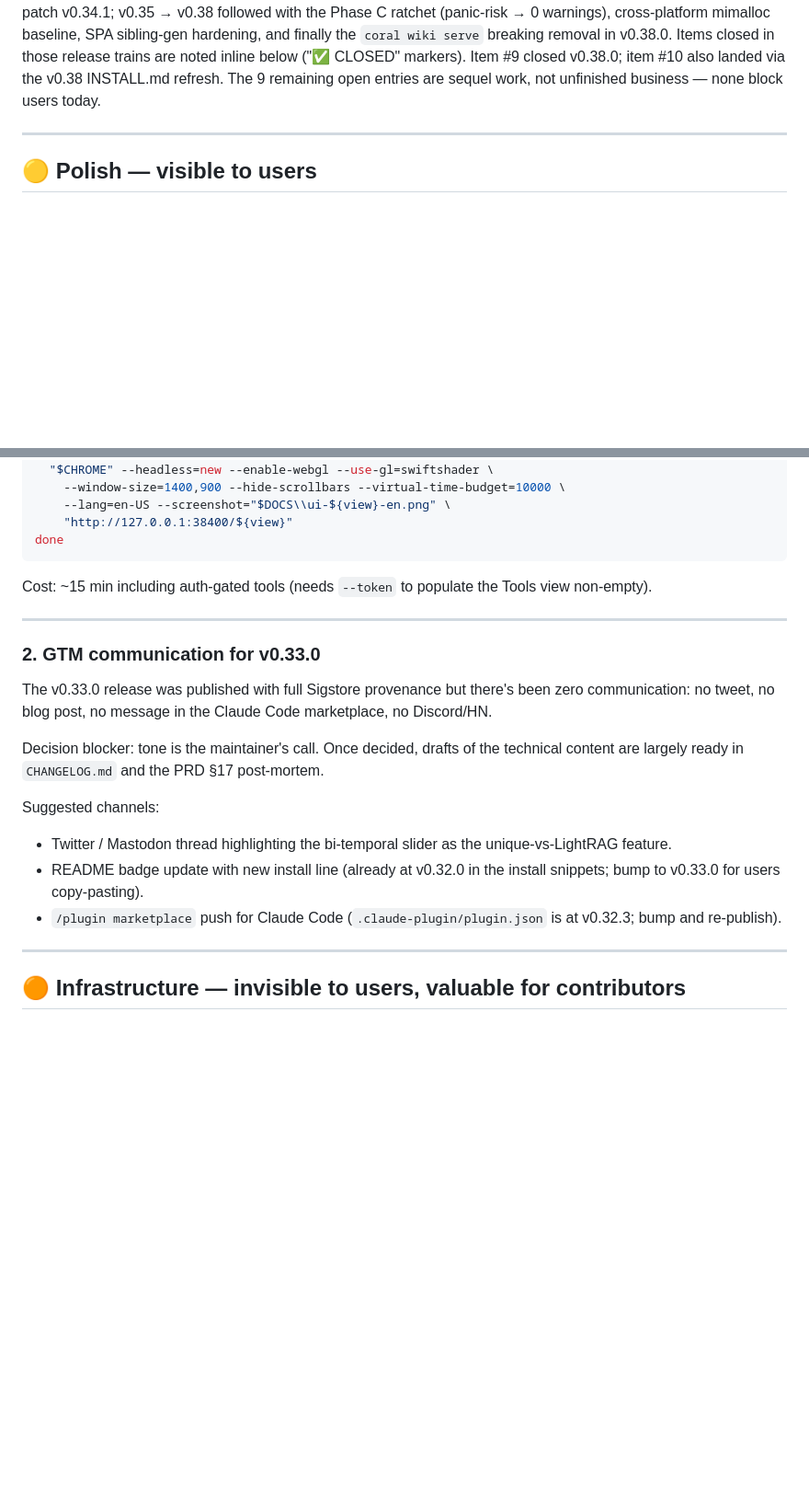
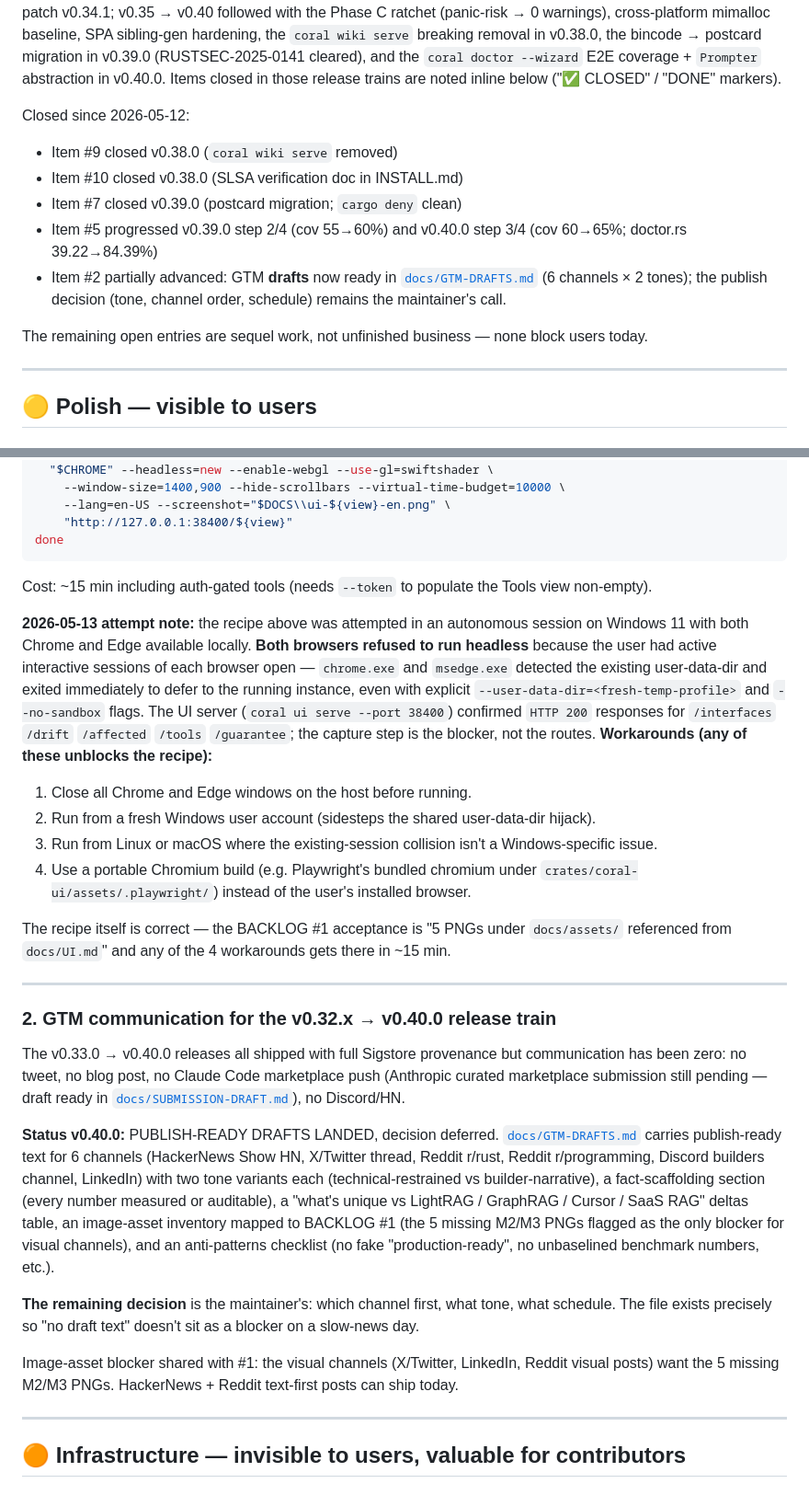
Before and after one commit to agustincbajo/Coral, a Markdown page: BACKLOG.md, 2 parts joined by grey strips. Shown at 92% size. GitHub-like rendering; blank space fills up the shorter version.

Commit message:
docs(backlog): post-v0.40.0 sweep — annotate #1 env-blocker, #2 GTM drafts, refresh closing notes
Captures what this session learned + closed without inflating any
item status beyond reality:

- Header: "Last updated 2026-05-13, post v0.40.0 release". Lists
  closures since the prior refresh (#9 wiki serve v0.38.0, #10
  SLSA doc v0.38.0, #7 postcard v0.39.0, #5 step 2/4 v0.39.0 +
  step 3/4 v0.40.0, #2 drafts ready v0.40.0).

- #1 Screenshots: empirical note from a 2026-05-13 autonomous
  attempt. The recipe is correct; the failure mode is Windows-
  specific — Chrome and Edge headless both refuse to launch when
  an interactive session of the same browser holds the user-data-
  dir, even with --user-data-dir=<fresh-temp> and --no-sandbox. The
  /interfaces /drift /affected /tools /guarantee routes all serve
  HTTP 200 from `coral ui serve --port 38400`; capture is the
  blocker. 4 workarounds documented (close browsers / fresh user /
  Linux+macOS / Playwright's bundled chromium).

- #2 GTM: status bumped from "drafts in CHANGELOG + PRD post-
  mortem" to "publish-ready drafts landed in docs/GTM-DRAFTS.md"
  (6 channels x 2 tones + fact-scaffolding + anti-patterns + image
  inventory). The remaining decision (tone / channel / schedule)
  is still the maintainer's call. Image-asset blocker explicitly
  cross-referenced to #1.

- Closing notes: bump production tag v0.38.0 -> v0.40.0; add the
  v0.39.0 cargo deny zero-suppressed-advisories line, the 84.04%
  workspace coverage measurement, and the cross-platform smoke
  matrix auto-fire confirmation. Adds a one-line summary of which
  remaining items are autonomous-resolvable (only #5 step 4/4)
  vs which need hardware / CI iteration / Linux / closed-browser /
  maintainer decision.

No item invented; no item closed beyond what shipped.

Co-Authored-By: Claude Opus 4.7 (1M context) <noreply@anthropic.com>

```diff
--- a/BACKLOG.md
+++ b/BACKLOG.md
@@ -9,11 +9,25 @@ Last updated: 2026-05-13, **post v0.38.0 release**. The M1 onboarding
 stack shipped as v0.34.0 plus a same-day patch v0.34.1; v0.35 →
-v0.38 followed with the Phase C ratchet (panic-risk → 0 warnings),
-cross-platform mimalloc baseline, SPA sibling-gen hardening, and
-finally the `coral wiki serve` breaking removal in v0.38.0. Items
-closed in those release trains are noted inline below ("✅ CLOSED"
-markers). Item #9 closed v0.38.0; item #10 also landed via the
-v0.38 INSTALL.md refresh. The 9 remaining open entries are sequel
-work, not unfinished business — none block users today.
+v0.40 followed with the Phase C ratchet (panic-risk → 0 warnings),
+cross-platform mimalloc baseline, SPA sibling-gen hardening, the
+`coral wiki serve` breaking removal in v0.38.0, the bincode →
+postcard migration in v0.39.0 (RUSTSEC-2025-0141 cleared), and the
+`coral doctor --wizard` E2E coverage + `Prompter` abstraction in
+v0.40.0. Items closed in those release trains are noted inline
+below ("✅ CLOSED" / "DONE" markers).
+
+Closed since 2026-05-12:
+- Item #9 closed v0.38.0 (`coral wiki serve` removed)
+- Item #10 closed v0.38.0 (SLSA verification doc in INSTALL.md)
+- Item #7 closed v0.39.0 (postcard migration; `cargo deny` clean)
+- Item #5 progressed v0.39.0 step 2/4 (cov 55→60%) and v0.40.0
+  step 3/4 (cov 60→65%; doctor.rs 39.22→84.39%)
+- Item #2 partially advanced: GTM **drafts** now ready in
+  [`docs/GTM-DRAFTS.md`](GTM-DRAFTS.md) (6 channels × 2 tones); the
+  publish decision (tone, channel order, schedule) remains the
+  maintainer's call.
+
+The remaining open entries are sequel work, not unfinished business —
+none block users today.
 
 ---
 
@@ -47,25 +61,60 @@ done
 Cost: ~15 min including auth-gated tools (needs `--token` to populate
 the Tools view non-empty).
 
+**2026-05-13 attempt note:** the recipe above was attempted in an
+autonomous session on Windows 11 with both Chrome and Edge available
+locally. **Both browsers refused to run headless** because the user
+had active interactive sessions of each browser open — `chrome.exe`
+and `msedge.exe` detected the existing user-data-dir and exited
+immediately to defer to the running instance, even with explicit
+`--user-data-dir=<fresh-temp-profile>` and `--no-sandbox` flags. The
+UI server (`coral ui serve --port 38400`) confirmed `HTTP 200`
+responses for `/interfaces` `/drift` `/affected` `/tools`
+`/guarantee`; the capture step is the blocker, not the routes.
+**Workarounds (any of these unblocks the recipe):**
+
+1. Close all Chrome and Edge windows on the host before running.
+2. Run from a fresh Windows user account (sidesteps the shared
+   user-data-dir hijack).
+3. Run from Linux or macOS where the existing-session collision
+   isn't a Windows-specific issue.
+4. Use a portable Chromium build (e.g. Playwright's bundled
+   chromium under `crates/coral-ui/assets/.playwright/`) instead of
+   the user's installed browser.
+
+The recipe itself is correct — the BACKLOG #1 acceptance is "5 PNGs
+under `docs/assets/` referenced from `docs/UI.md`" and any of the
+4 workarounds gets there in ~15 min.
+
 ---
 
-### 2. GTM communication for v0.33.0
+### 2. GTM communication for the v0.32.x → v0.40.0 release train
 
-The v0.33.0 release was published with full Sigstore provenance but
-there's been zero communication: no tweet, no blog post, no message in
-the Claude Code marketplace, no Discord/HN.
+The v0.33.0 → v0.40.0 releases all shipped with full Sigstore
+provenance but communication has been zero: no tweet, no blog post,
+no Claude Code marketplace push (Anthropic curated marketplace
+submission still pending — draft ready in
+[`docs/SUBMISSION-DRAFT.md`](SUBMISSION-DRAFT.md)), no Discord/HN.
 
-Decision blocker: tone is the maintainer's call. Once decided, drafts
-of the technical content are largely ready in `CHANGELOG.md` and the
-PRD §17 post-mortem.
+**Status v0.40.0:** PUBLISH-READY DRAFTS LANDED, decision deferred.
+[`docs/GTM-DRAFTS.md`](GTM-DRAFTS.md) carries publish-ready text for
+6 channels (HackerNews Show HN, X/Twitter thread, Reddit r/rust,
+Reddit r/programming, Discord builders channel, LinkedIn) with two
+tone variants each (technical-restrained vs builder-narrative), a
+fact-scaffolding section (every number measured or auditable), a
+"what's unique vs LightRAG / GraphRAG / Cursor / SaaS RAG" deltas
+table, an image-asset inventory mapped to BACKLOG #1 (the 5 missing
+M2/M3 PNGs flagged as the only blocker for visual channels), and an
+anti-patterns checklist (no fake "production-ready", no unbaselined
+benchmark numbers, etc.).
 
-Suggested channels:
-- Twitter / Mastodon thread highlighting the bi-temporal slider as the
-  unique-vs-LightRAG feature.
-- README badge update with new install line (already at v0.32.0 in
-  the install snippets; bump to v0.33.0 for users copy-pasting).
-- `/plugin marketplace` push for Claude Code (`.claude-plugin/plugin.json`
-  is at v0.32.3; bump and re-publish).
+**The remaining decision** is the maintainer's: which channel first,
+what tone, what schedule. The file exists precisely so "no draft
+text" doesn't sit as a blocker on a slow-news day.
+
+Image-asset blocker shared with #1: the visual channels (X/Twitter,
+LinkedIn, Reddit visual posts) want the 5 missing M2/M3 PNGs.
+HackerNews + Reddit text-first posts can ship today.
 
 ---
 
```
Also changed, not shown: other parts of BACKLOG.md (+20 -5 lines).
